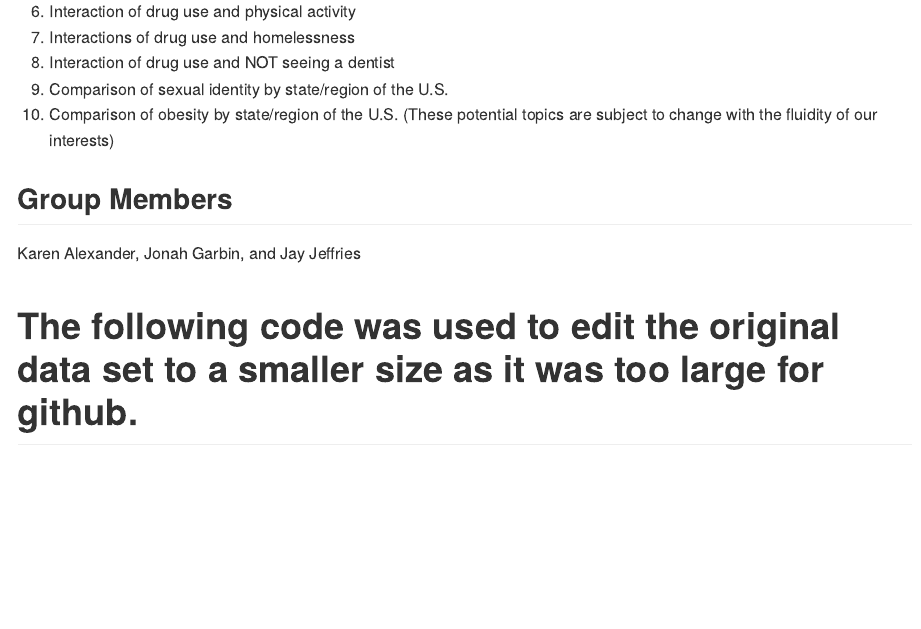
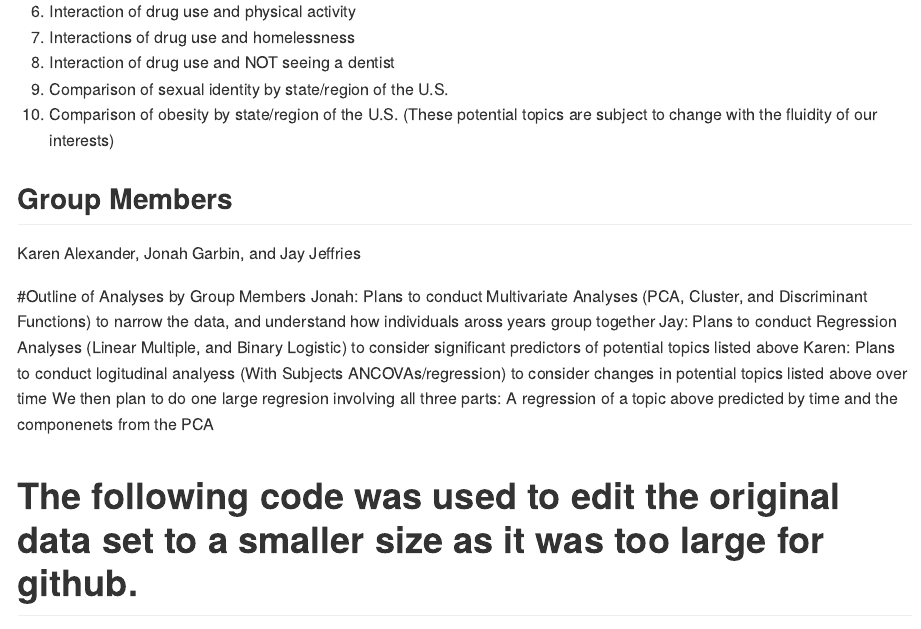
Before and after one commit to stat850-unl/risky-business, an R Markdown document (ProjectProposal.Rmd): the page in a window 1100 px wide, from 1320 px down. Rendered offline with R 4.5, knitr and Pandoc, with nearby package versions; some code elsewhere in the file could not run offline.

Commit message:
Update ProjectProposal.Rmd

```diff
--- a/ProjectProposal.Rmd
+++ b/ProjectProposal.Rmd
@@ -77,6 +77,12 @@ We have combined the datasets from states starting from A to M and starting with
 
 ## Group Members
 Karen Alexander, Jonah Garbin, and Jay Jeffries
+
+#Outline of Analyses by Group Members
+Jonah: Plans to conduct Multivariate Analyses (PCA, Cluster, and Discriminant Functions) to narrow the data, and understand how individuals aross years group together
+Jay: Plans to conduct Regression Analyses (Linear Multiple, and Binary Logistic) to consider significant predictors of potential topics listed above
+Karen: Plans to conduct logitudinal analyess (With Subjects ANCOVAs/regression) to consider changes in potential topics listed above over time
+We then plan to do one large regresion involving all three parts: A regression of a topic above predicted by time and the componenets from the PCA
 
 # The following code was used to edit the original data set to a smaller size as it was too large for github.
 All of this code was done in SAS as SAS could handle the file size.
```
